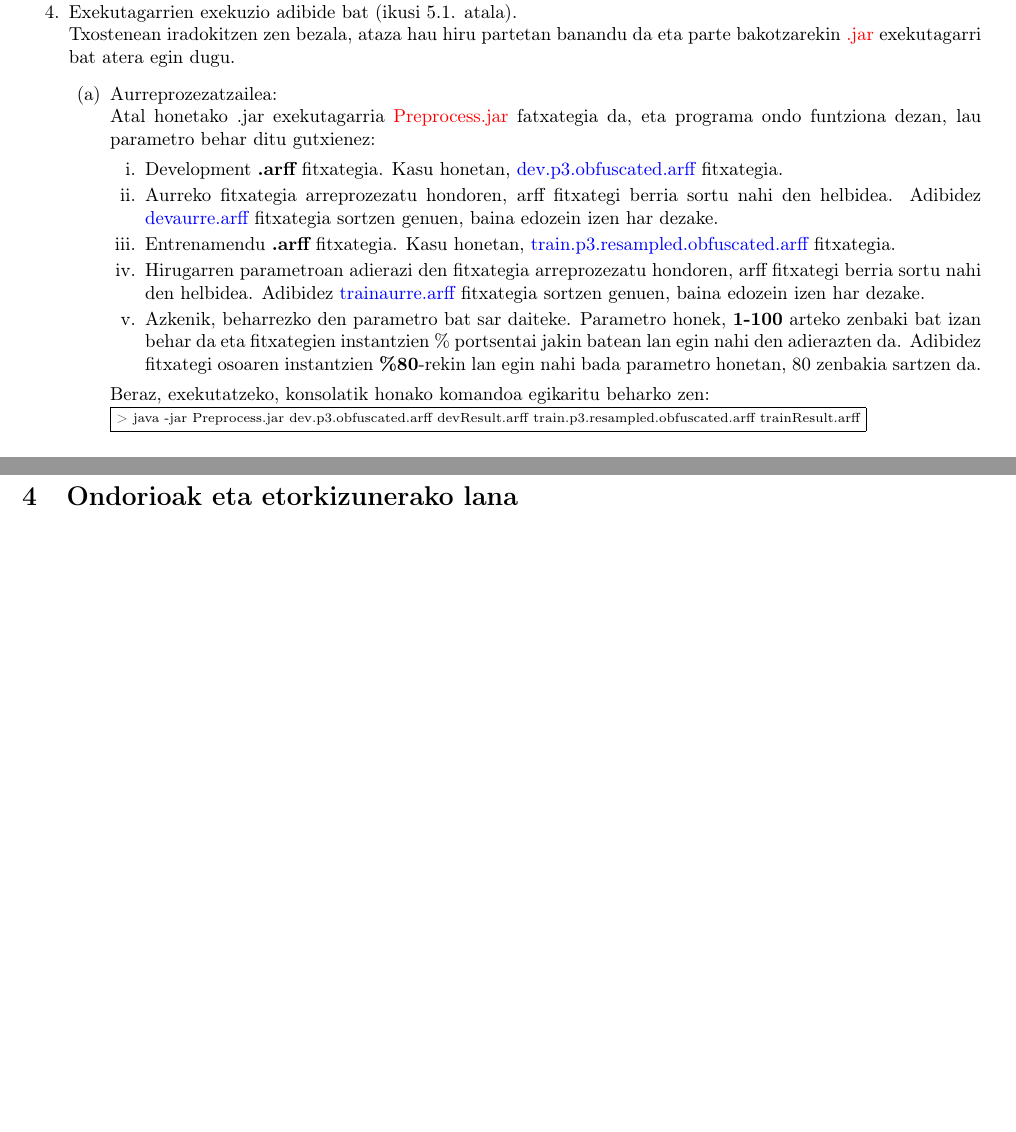
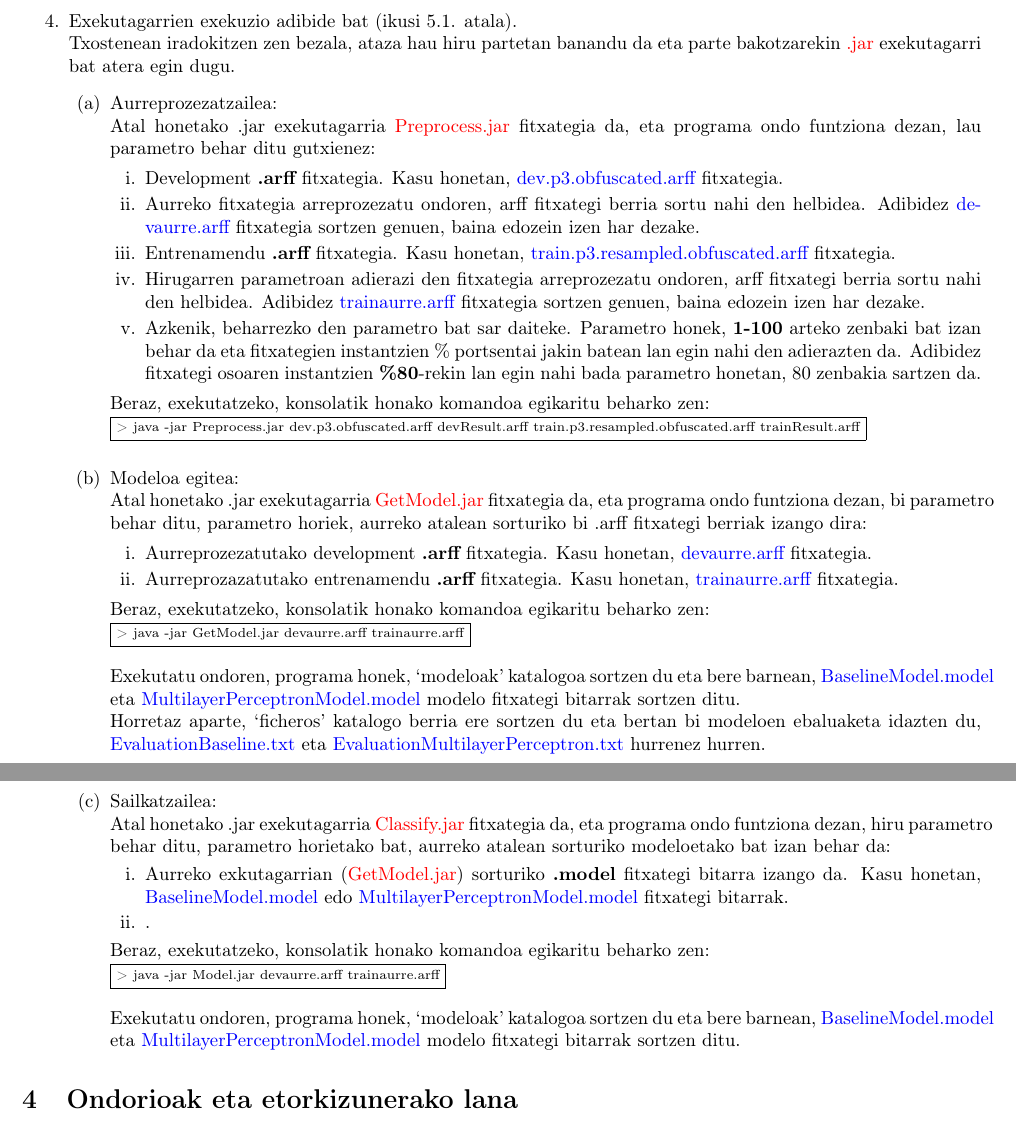
Before and after one commit to ieltzu/EHESProiektua, a LaTeX document (EHESProiektua/doku/dokuEHESProiektua.tex): two parts of pages 5 and 6 of 7 before the commit and two parts of pages 5 and 6 of 8 after it, joined at a grey line, cut so that both start at the same text, the shorter picture padded with empty space. Compiled offline with pdfLaTeX; the source files are stored in an older character set and shown here as Unicode.

Commit message:
Jarraituta

```diff
--- a/EHESProiektua/doku/dokuEHESProiektua.tex
+++ b/EHESProiektua/doku/dokuEHESProiektua.tex
@@ -97,16 +97,36 @@
 	Txostenean iradokitzen zen bezala, ataza hau hiru partetan banandu da eta parte bakotzarekin {\red.jar} exekutagarri bat atera egin dugu.
 	\begin{enumerate}
 		\item Aurreprozezatzailea:\\
-		Atal honetako .jar exekutagarria {\red Preprocess.jar} fatxategia da, eta programa ondo funtziona dezan, lau parametro behar ditu gutxienez:
+		Atal honetako .jar exekutagarria {\red Preprocess.jar} fitxategia da, eta programa ondo funtziona dezan, lau parametro behar ditu gutxienez:
 		\begin{enumerate}
 			\item Development {\bf .arff} fitxategia. Kasu honetan, {\blue dev.p3.obfuscated.arff} fitxategia.
-			\item Aurreko fitxategia arreprozezatu hondoren, arff fitxategi berria sortu nahi den helbidea. Adibidez {\blue devaurre.arff} fitxategia sortzen genuen, baina edozein izen har dezake.
+			\item Aurreko fitxategia arreprozezatu ondoren, arff fitxategi berria sortu nahi den helbidea. Adibidez {\blue devaurre.arff} fitxategia sortzen genuen, baina edozein izen har dezake.
 			\item Entrenamendu {\bf .arff} fitxategia. Kasu honetan, {\blue train.p3.resampled.obfuscated.arff} fitxategia.
-			\item Hirugarren parametroan adierazi den fitxategia arreprozezatu hondoren, arff fitxategi berria sortu nahi den helbidea. Adibidez {\blue trainaurre.arff} fitxategia sortzen genuen, baina edozein izen har dezake.
+			\item Hirugarren parametroan adierazi den fitxategia arreprozezatu ondoren, arff fitxategi berria sortu nahi den helbidea. Adibidez {\blue trainaurre.arff} fitxategia sortzen genuen, baina edozein izen har dezake.
 			\item Azkenik, beharrezko den parametro bat sar daiteke. Parametro honek, {\bf 1-100} arteko zenbaki bat izan behar da eta fitxategien instantzien \% portsentai jakin batean lan egin nahi den adierazten da. Adibidez fitxategi osoaren instantzien {\bf \%80}-rekin lan egin nahi bada parametro honetan, 80 zenbakia sartzen da.
 		\end{enumerate}
 		Beraz, exekutatzeko, konsolatik honako komandoa egikaritu beharko zen:\\
-			\fbox{{\scriptsize > java -jar Preprocess.jar dev.p3.obfuscated.arff devResult.arff train.p3.resampled.obfuscated.arff trainResult.arff}}
+			\fbox{{\scriptsize > java -jar Preprocess.jar dev.p3.obfuscated.arff devResult.arff train.p3.resampled.obfuscated.arff trainResult.arff}}\\
+
+		\item Modeloa egitea:\\
+			Atal honetako .jar exekutagarria {\red GetModel.jar} fitxategia da, eta programa ondo funtziona dezan, bi parametro behar ditu, parametro horiek, aurreko atalean sorturiko bi .arff fitxategi berriak izango dira:
+			\begin{enumerate}
+				\item Aurreprozezatutako development {\bf .arff} fitxategia. Kasu honetan, {\blue devaurre.arff} fitxategia.
+				\item Aurreprozazatutako entrenamendu {\bf .arff} fitxategia. Kasu honetan, {\blue trainaurre.arff} fitxategia.
+			\end{enumerate}
+			Beraz, exekutatzeko, konsolatik honako komandoa egikaritu beharko zen:\\
+				\fbox{{\scriptsize > java -jar GetModel.jar devaurre.arff trainaurre.arff}}\\\\
+			Exekutatu ondoren, programa honek, `modeloak' katalogoa sortzen du eta bere barnean, {\blue BaselineModel.model} eta {\blue MultilayerPerceptronModel.model} modelo fitxategi bitarrak sortzen ditu.\\
+			Horretaz aparte, `ficheros' katalogo berria ere sortzen du eta bertan bi modeloen ebaluaketa idazten du, {\blue EvaluationBaseline.txt} eta {\blue EvaluationMultilayerPerceptron.txt} hurrenez hurren.
+		\item Sailkatzailea:\\
+			Atal honetako .jar exekutagarria {\red Classify.jar} fitxategia da, eta programa ondo funtziona dezan, hiru parametro behar ditu, parametro horietako bat, aurreko atalean sorturiko modeloetako bat izan behar da:
+			\begin{enumerate}
+				\item Aurreko exkutagarrian ({\red GetModel.jar}) sorturiko {\bf .model} fitxategi bitarra izango da. Kasu honetan, {\blue BaselineModel.model} edo {\blue MultilayerPerceptronModel.model} fitxategi bitarrak.
+				\item .
+			\end{enumerate}
+			Beraz, exekutatzeko, konsolatik honako komandoa egikaritu beharko zen:\\
+				\fbox{{\scriptsize > java -jar Model.jar devaurre.arff trainaurre.arff}}\\\\
+			Exekutatu ondoren, programa honek, `modeloak' katalogoa sortzen du eta bere barnean, {\blue BaselineModel.model} eta {\blue MultilayerPerceptronModel.model} modelo fitxategi bitarrak sortzen ditu.
 	\end{enumerate}
 \end{enumerate}{
 \section{Ondorioak eta etorkizunerako lana}
```
Also changed, not shown: EHESProiektua/doku/dokuEHESProiektua.pdf (added), EHESProiektua/doku/img/resufoldcross.png (added).
